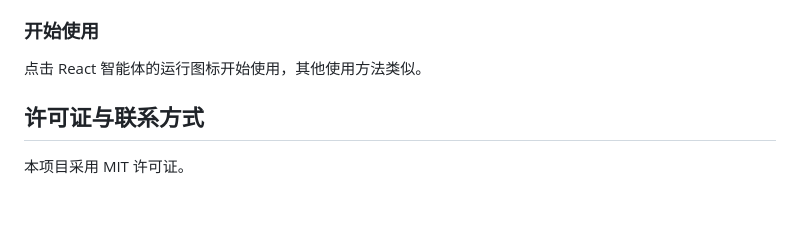
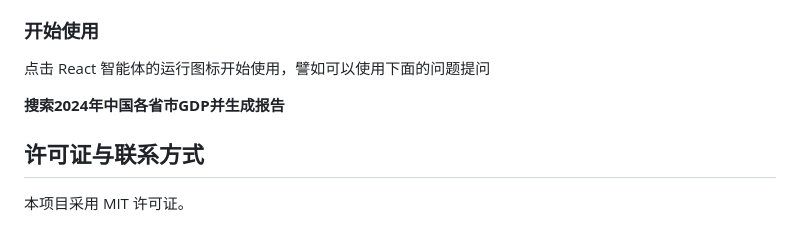
Before and after one commit to jamie-mttk/orche-team-code, a Markdown page: README.md, the part around the change. Drawn GitHub-style; blank space fills up the shorter version.

```diff
--- a/README.md
+++ b/README.md
@@ -94,7 +94,9 @@ docker run -d   -p 7474:7474      -v orcheteam_db:/data/db  --name orcheteam   o
 - **React 智能体**：把互联网搜索和报告生成助手作为合作智能体加入
 
 ### 开始使用
-点击 React 智能体的运行图标开始使用，其他使用方法类似。
+点击 React 智能体的运行图标开始使用，譬如可以使用下面的问题提问
+
+**搜索2024年中国各省市GDP并生成报告**
 
 ## 许可证与联系方式
 
```
